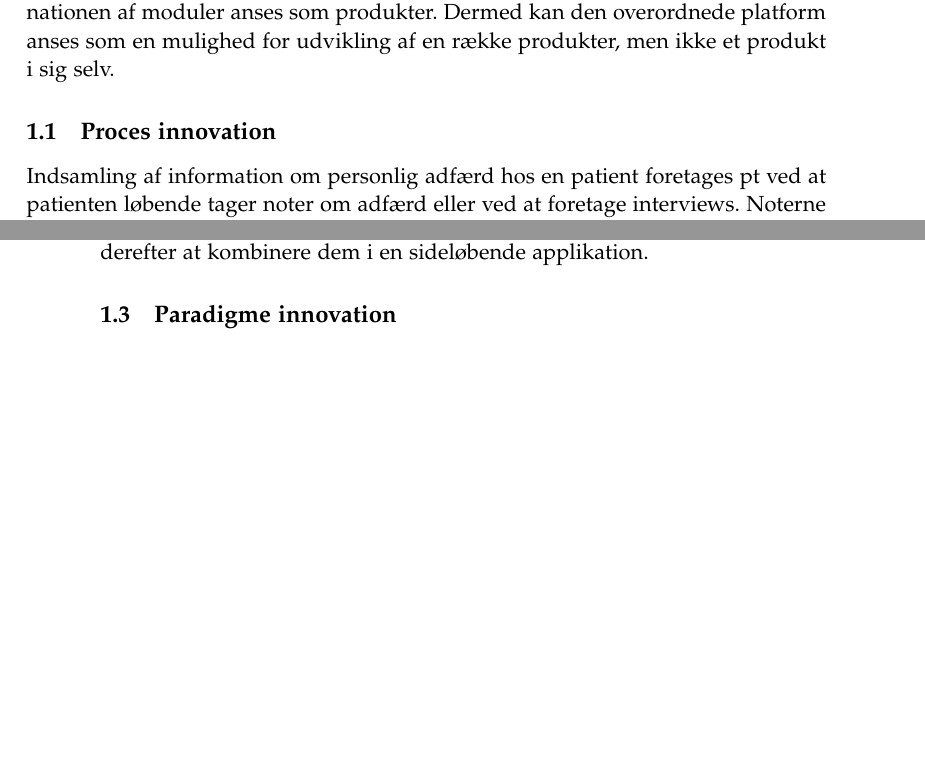
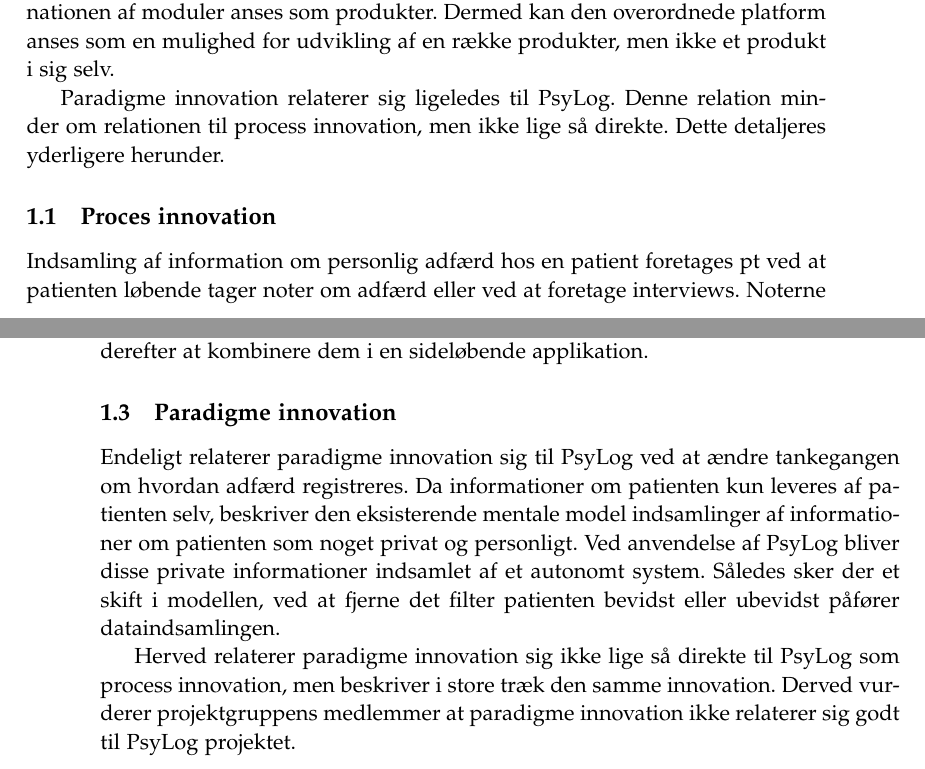
Before and after one commit to SW807/Software-Innovation, a LaTeX thesis (master.tex, which reads indhold/fire_varianter.tex): two parts of pages 2 and 3 of 21, joined at a grey line, cut so that both start at the same text, the shorter picture padded with empty space. Compiled offline with pdfLaTeX.

Commit message:
Paradigme innovation.

```diff
--- a/indhold/fire_varianter.tex
+++ b/indhold/fire_varianter.tex
@@ -13,6 +13,10 @@
 I stedet ses platformen som en mulighed for udvikling af diverse moduler.
 Kombinationen af moduler anses som produkter.
 Dermed kan den overordnede platform anses som en mulighed for udvikling af en række produkter, men ikke et produkt i sig selv.
+
+Paradigme innovation relaterer sig ligeledes til PsyLog.
+Denne relation minder om relationen til process innovation, men ikke lige så direkte.
+Dette detaljeres yderligere herunder.
 
 %\subsection{Produkt innovation}
 % Product innovation is about developing new or improved software-intensive products.
@@ -42,3 +46,10 @@
 
 \subsection{Paradigme innovation}
 % Finally, Paradigm innovation is when software-intensive solutions are coupled with changes in the ‘mental models’ which frame what an organization is about; who the users are; or what the market is or wants (illustrated in Section 4.1).
+Endeligt relaterer paradigme innovation sig til PsyLog ved at ændre tankegangen om hvordan adfærd registreres.
+Da informationer om patienten kun leveres af patienten selv, beskriver den eksisterende mentale model indsamlinger af informationer om patienten som noget privat og personligt.
+Ved anvendelse af PsyLog bliver disse private informationer indsamlet af et autonomt system.
+Således sker der et skift i modellen, ved at fjerne det filter patienten bevidst eller ubevidst påfører dataindsamlingen.
+
+Herved relaterer paradigme innovation sig ikke lige så direkte til PsyLog som process innovation, men beskriver i store træk den samme innovation.
+Derved vurderer projektgruppens medlemmer at paradigme innovation ikke relaterer sig godt til PsyLog projektet.
```
